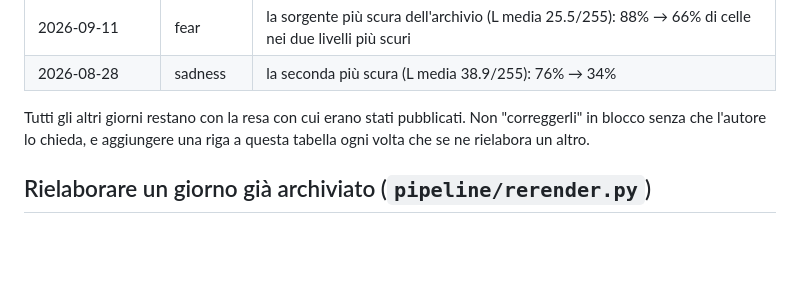
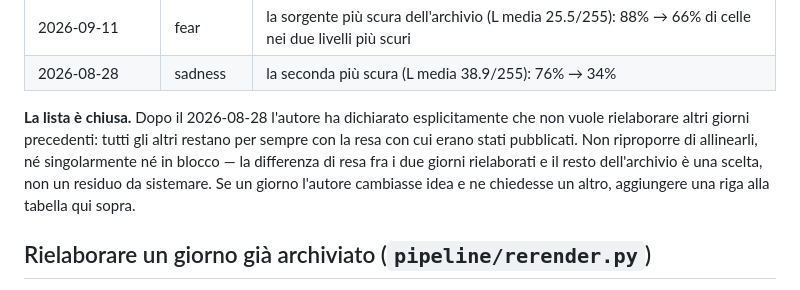
Before and after one commit to antoniopompozzi/emo, a Markdown page: CLAUDE.md, the part around the change. Rendered like a GitHub page; blank space fills up the shorter version.

Commit message:
record that the list of re-rendered days is closed
The author decided, right after 2026-08-28, not to re-render any
further past days: the difference in look between those two days and
the rest of the archive is a choice, not leftover work. Written down
so a future session doesn't propose aligning the archive again.

Co-Authored-By: Claude Opus 5 <noreply@anthropic.com>

```diff
--- a/CLAUDE.md
+++ b/CLAUDE.md
@@ -124,10 +124,14 @@ richiesta esplicita dell'autore. Finora:
 | 2026-09-11 | fear | la sorgente più scura dell'archivio (L media 25.5/255): 88% → 66% di celle nei due livelli più scuri |
 | 2026-08-28 | sadness | la seconda più scura (L media 38.9/255): 76% → 34% |
 
-Tutti gli altri giorni restano con la resa con cui erano stati
-pubblicati. Non "correggerli" in blocco senza che l'autore lo chieda,
-e aggiungere una riga a questa tabella ogni volta che se ne rielabora
-un altro.
+**La lista è chiusa.** Dopo il 2026-08-28 l'autore ha dichiarato
+esplicitamente che non vuole rielaborare altri giorni precedenti:
+tutti gli altri restano per sempre con la resa con cui erano stati
+pubblicati. Non riproporre di allinearli, né singolarmente né in
+blocco — la differenza di resa fra i due giorni rielaborati e il
+resto dell'archivio è una scelta, non un residuo da sistemare. Se un
+giorno l'autore cambiasse idea e ne chiedesse un altro, aggiungere
+una riga alla tabella qui sopra.
 
 ## Rielaborare un giorno già archiviato (`pipeline/rerender.py`)
 
```
